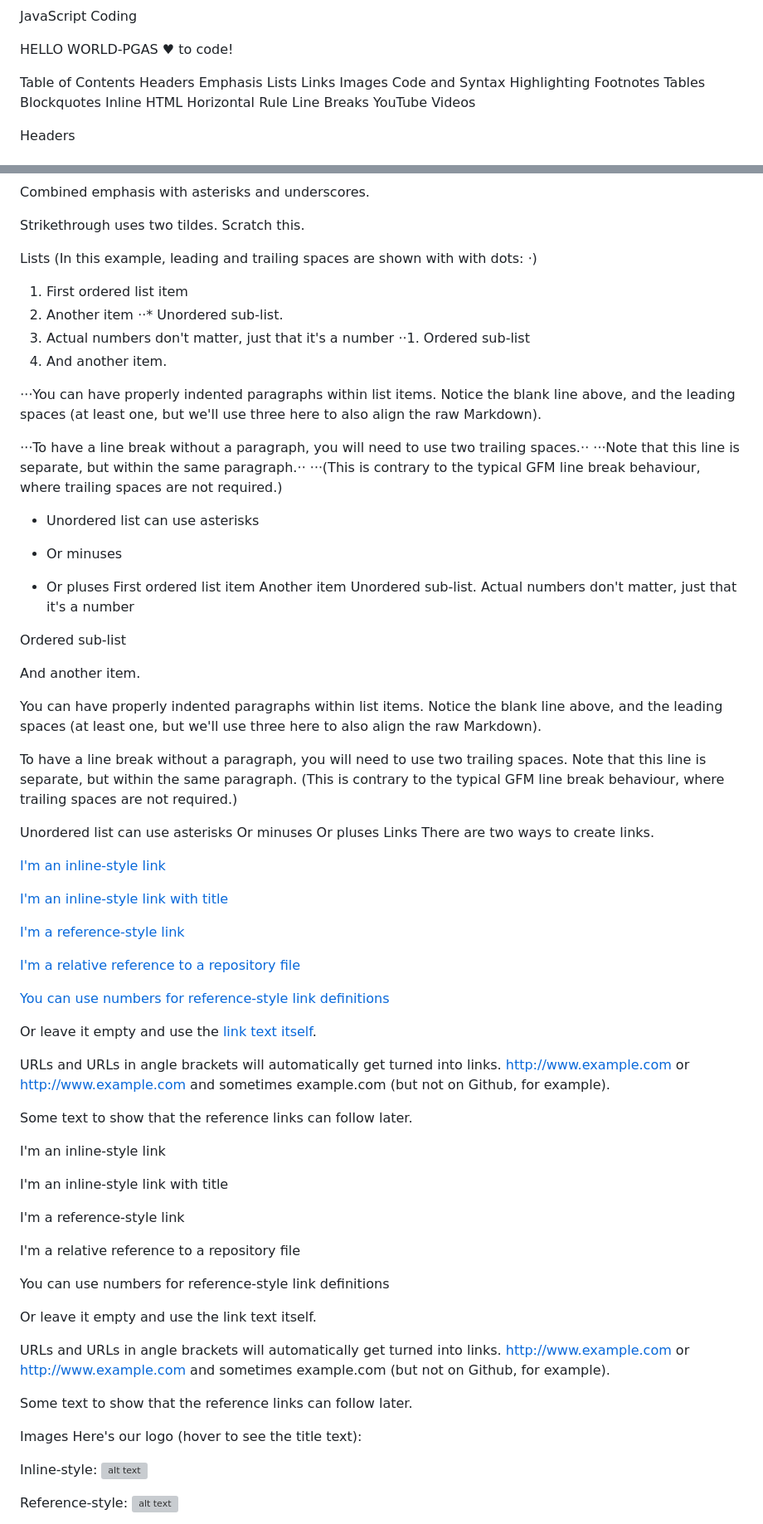
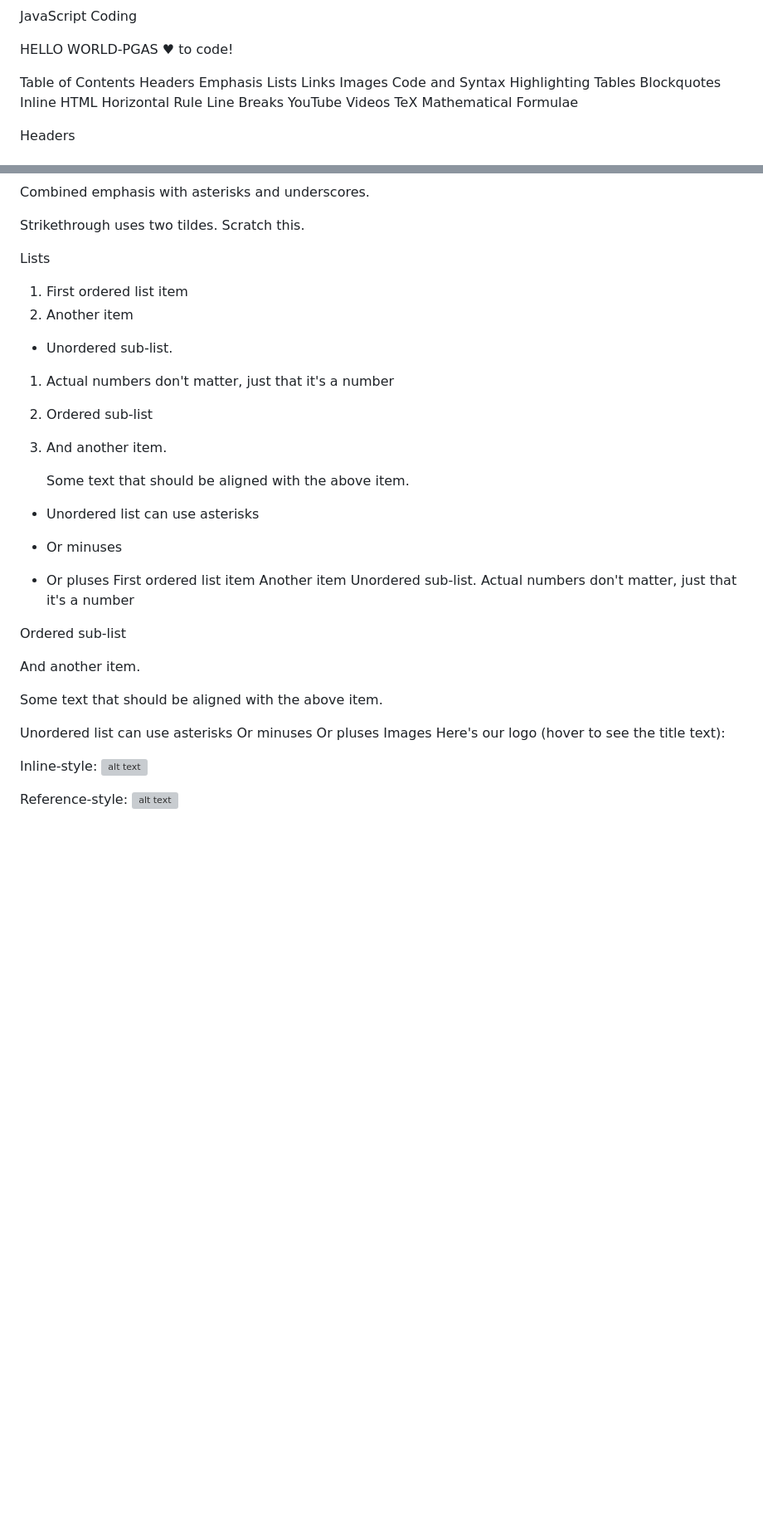
Before and after one commit to shenera/shenera.github.io, a Markdown page: README.md, 2 parts joined by grey strips. Shown at 83% size. GitHub-like rendering; blank space fills up the shorter version; grey boxes are pictures that could not be loaded.

```diff
--- a/README.md
+++ b/README.md
@@ -11,13 +11,13 @@ Lists
 Links
 Images
 Code and Syntax Highlighting
-Footnotes
 Tables
 Blockquotes
 Inline HTML
 Horizontal Rule
 Line Breaks
 YouTube Videos
+TeX Mathematical Formulae
 
 Headers
 # H1
@@ -61,20 +61,14 @@ Combined emphasis with asterisks and underscores.
 Strikethrough uses two tildes. Scratch this.
 
 Lists
-(In this example, leading and trailing spaces are shown with with dots: ⋅)
-
 1. First ordered list item
 2. Another item
-⋅⋅* Unordered sub-list.
+  * Unordered sub-list.
 1. Actual numbers don't matter, just that it's a number
-⋅⋅1. Ordered sub-list
+  1. Ordered sub-list
 4. And another item.
 
-⋅⋅⋅You can have properly indented paragraphs within list items. Notice the blank line above, and the leading spaces (at least one, but we'll use three here to also align the raw Markdown).
-
-⋅⋅⋅To have a line break without a paragraph, you will need to use two trailing spaces.⋅⋅
-⋅⋅⋅Note that this line is separate, but within the same paragraph.⋅⋅
-⋅⋅⋅(This is contrary to the typical GFM line break behaviour, where trailing spaces are not required.)
+   Some text that should be aligned with the above item.
 
 * Unordered list can use asterisks
 - Or minuses
@@ -88,55 +82,11 @@ Ordered sub-list
 
 And another item.
 
-You can have properly indented paragraphs within list items. Notice the blank line above, and the leading spaces (at least one, but we'll use three here to also align the raw Markdown).
-
-To have a line break without a paragraph, you will need to use two trailing spaces.
-Note that this line is separate, but within the same paragraph.
-(This is contrary to the typical GFM line break behaviour, where trailing spaces are not required.)
+Some text that should be aligned with the above item.
 
 Unordered list can use asterisks
 Or minuses
 Or pluses
-Links
-There are two ways to create links.
-
-[I'm an inline-style link](https://www.google.com)
-
-[I'm an inline-style link with title](https://www.google.com "Google's Homepage")
-
-[I'm a reference-style link][Arbitrary case-insensitive reference text]
-
-[I'm a relative reference to a repository file](../blob/master/LICENSE)
-
-[You can use numbers for reference-style link definitions][1]
-
-Or leave it empty and use the [link text itself].
-
-URLs and URLs in angle brackets will automatically get turned into links.
-http://www.example.com or <http://www.example.com> and sometimes
-example.com (but not on Github, for example).
-
-Some text to show that the reference links can follow later.
-
-[arbitrary case-insensitive reference text]: https://www.mozilla.org
-[1]: http://slashdot.org
-[link text itself]: http://www.reddit.com
-I'm an inline-style link
-
-I'm an inline-style link with title
-
-I'm a reference-style link
-
-I'm a relative reference to a repository file
-
-You can use numbers for reference-style link definitions
-
-Or leave it empty and use the link text itself.
-
-URLs and URLs in angle brackets will automatically get turned into links. http://www.example.com or http://www.example.com and sometimes example.com (but not on Github, for example).
-
-Some text to show that the reference links can follow later.
-
 Images
 Here's our logo (hover to see the title text):
 
```
Also changed, not shown: other parts of README.md (+2 -53 lines).
